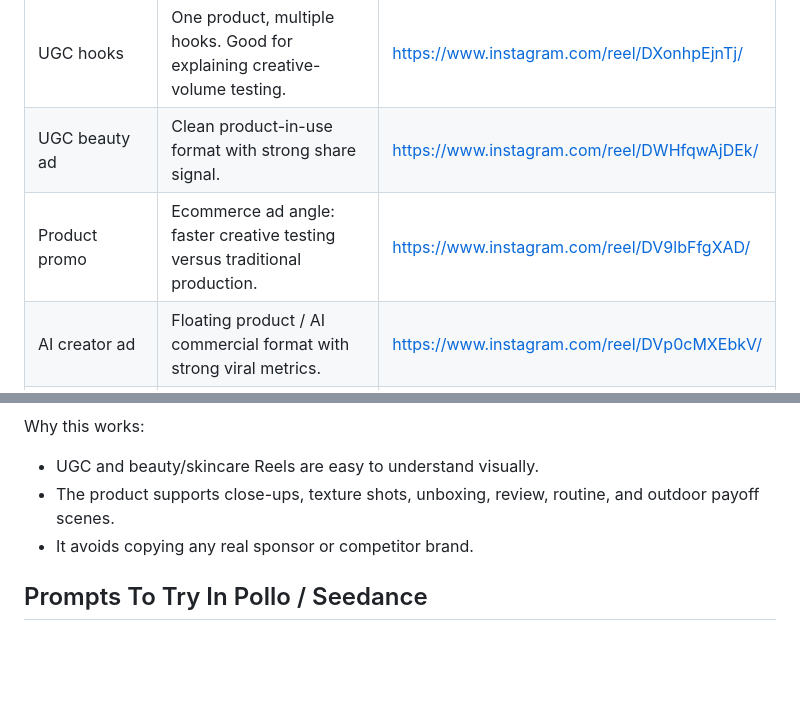
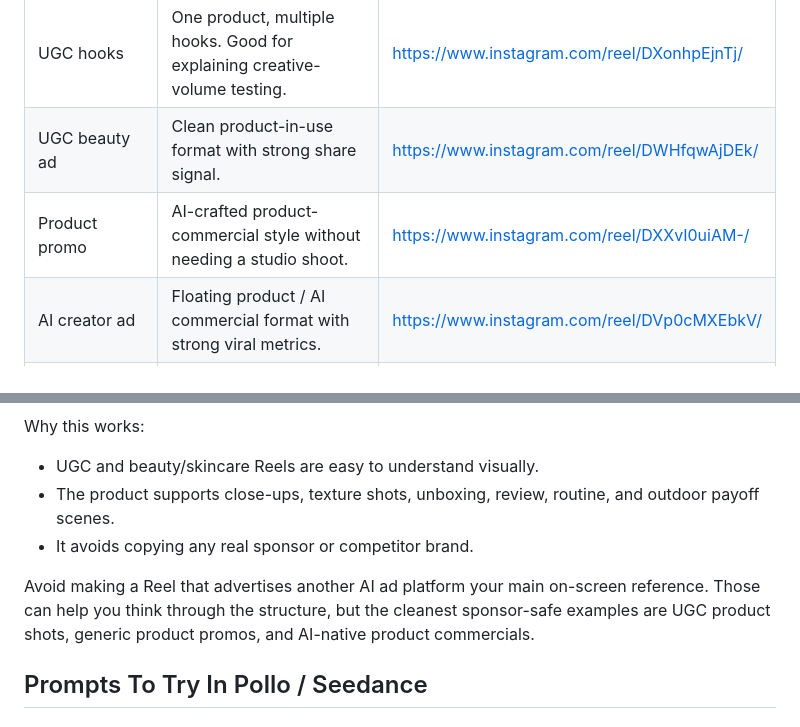
Before and after one commit to lukejbyrne/viral-reels-scout, a Markdown page: VIDEO_IDEAS.md, 2 parts joined by grey strips. GitHub-like rendering; blank space fills up the shorter version.

Commit message:
Refine sponsor-safe video references

```diff
--- a/VIDEO_IDEAS.md
+++ b/VIDEO_IDEAS.md
@@ -23,7 +23,7 @@ Use these as inspiration only. Do not copy creator identity, exact captions, fac
 | --- | --- | --- |
 | UGC hooks | One product, multiple hooks. Good for explaining creative-volume testing. | https://www.instagram.com/reel/DXonhpEjnTj/ |
 | UGC beauty ad | Clean product-in-use format with strong share signal. | https://www.instagram.com/reel/DWHfqwAjDEk/ |
-| Product promo | Ecommerce ad angle: faster creative testing versus traditional production. | https://www.instagram.com/reel/DV9lbFfgXAD/ |
+| Product promo | AI-crafted product-commercial style without needing a studio shoot. | https://www.instagram.com/reel/DXXvI0uiAM-/ |
 | AI creator ad | Floating product / AI commercial format with strong viral metrics. | https://www.instagram.com/reel/DVp0cMXEbkV/ |
 | AI product commercial | Generated product-commercial style, useful for the final-output montage. | https://www.instagram.com/reel/DWfDd6fCBVz/ |
 | Review style | Faceless product-review lane, useful if you want a review example. | https://www.instagram.com/reel/DVD0k3_iLee/ |
@@ -39,6 +39,8 @@ Why this works:
 - UGC and beauty/skincare Reels are easy to understand visually.
 - The product supports close-ups, texture shots, unboxing, review, routine, and outdoor payoff scenes.
 - It avoids copying any real sponsor or competitor brand.
+
+Avoid making a Reel that advertises another AI ad platform your main on-screen reference. Those can help you think through the structure, but the cleanest sponsor-safe examples are UGC product shots, generic product promos, and AI-native product commercials.
 
 ## Prompts To Try In Pollo / Seedance
 
```
